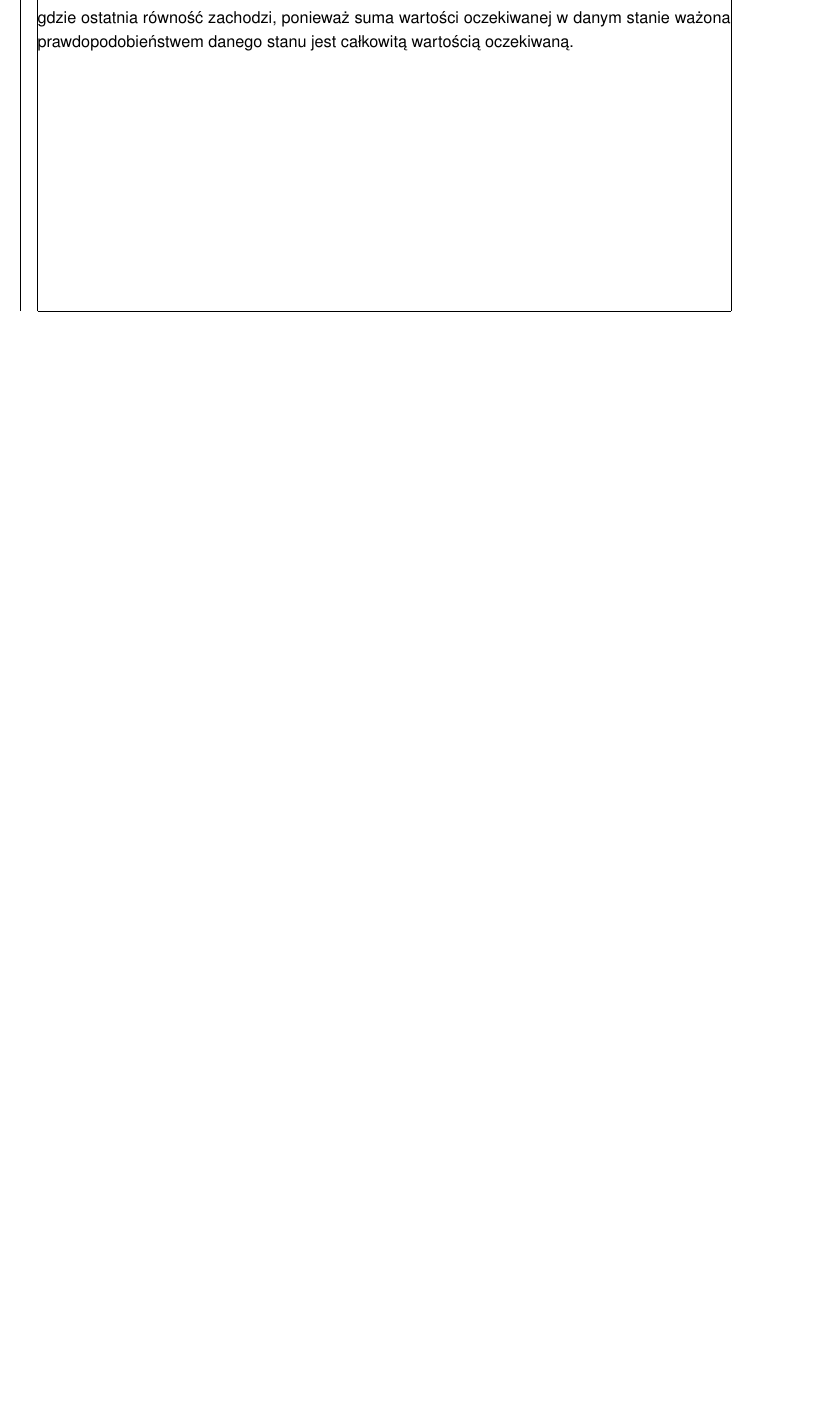
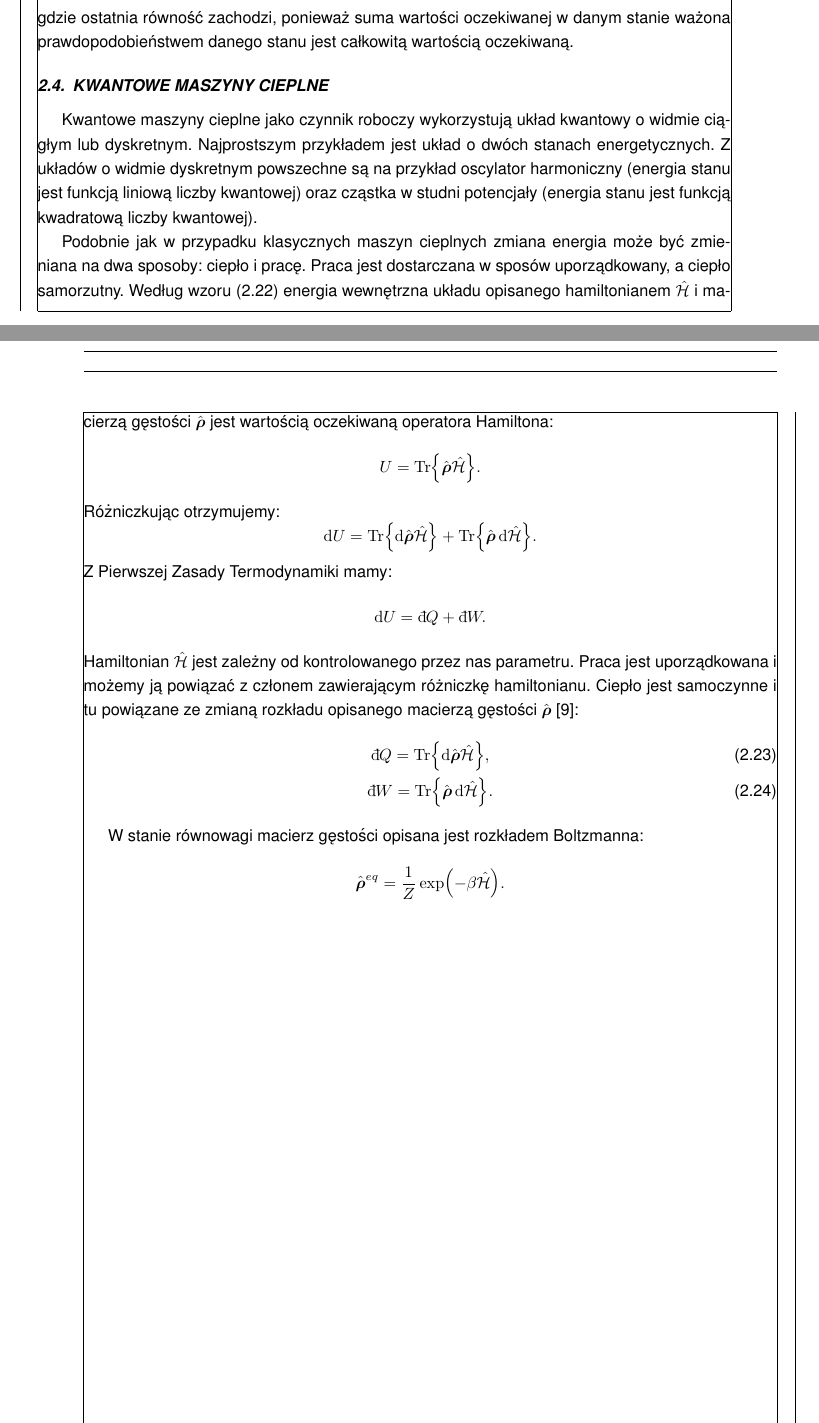
Before and after one commit to rafalstaroszczyk/Praca-magisterska, a LaTeX document (main.tex, which reads chapters/Kwantowe_maszyny_cieplne.tex, config/macros.sty): part of page 16 of 19 before the commit and two parts of pages 16 and 17 of 20 after it, the two joined at a grey line, cut so that both start at the same text, the shorter picture padded with empty space. Compiled offline with pdfLaTeX.

Commit message:
Dodano wstep do maszyn kwantowych

```diff
--- /dev/null
+++ b/chapters/Kwantowe_maszyny_cieplne.tex
@@ -0,0 +1,27 @@
+% !TEX root = ../main.tex
+
+\section{Kwantowe maszyny cieplne}
+Kwantowe maszyny cieplne jako czynnik roboczy wykorzystują układ kwantowy o widmie ciągłym lub dyskretnym. Najprostszym przykładem jest układ o dwóch stanach energetycznych. Z układów o widmie dyskretnym powszechne są na przykład oscylator harmoniczny (energia stanu jest funkcją liniową liczby kwantowej) oraz cząstka w studni potencjały (energia stanu jest funkcją kwadratową liczby kwantowej).
+
+Podobnie jak w przypadku klasycznych maszyn cieplnych zmiana energia może być zmieniana na dwa sposoby: ciepło i pracę. Praca jest dostarczana w sposów uporządkowany, a ciepło samorzutny. Według wzoru \eqref{eq:wartosc_oczekiwana_macierz_gestosci_mieszany} energia wewnętrzna układu opisanego hamiltonianem \(\ham\) i macierzą gęstości \(\vu{\rho}\) jest wartością oczekiwaną operatora Hamiltona:
+\begin{equation*}
+	U = \Tr\Bab{\vu{\rho}\ham}.
+\end{equation*}
+Różniczkując otrzymujemy:
+\begin{equation*}
+	\d{U} = \Tr\Bab{\d{\vu{\rho}}\ham} + \Tr\Bab{\vu{\rho}\d{\ham}}.
+\end{equation*}
+Z Pierwszej Zasady Termodynamiki mamy:
+\begin{equation*}
+	\d{U} = \idif{Q} + \idif{W}.
+\end{equation*}
+Hamiltonian \(\ham\) jest zależny od kontrolowanego przez nas parametru. Praca jest uporządkowana i możemy ją powiązać z członem zawierającym różniczkę hamiltonianu. Ciepło jest samoczynne i tu powiązane ze zmianą rozkładu opisanego macierzą gęstości \(\vu{\rho}\) \cite{myers}:
+\begin{gather}
+	\idif{Q} = \Tr\Bab{\d{\vu{\rho}}\ham}, \\
+	\idif{W} = \Tr\Bab{\vu{\rho}\d{\ham}}.
+\end{gather}
+
+W stanie równowagi macierz gęstości opisana jest rozkładem Boltzmanna:
+\begin{equation*}
+	\vu{\rho}^{eq} = \inv{Z} \exp\pab{-\beta\ham}.
+\end{equation*}
--- a/config/macros.sty
+++ b/config/macros.sty
@@ -3,6 +3,7 @@
 \newcommand{\mono}[2]{\texttt{#1}}
 \newcommand{\dbar}{\mathrm{d\mkern-8mu\mathchar'26\mkern-2mu}}
 \NewDifferential{\idif}{\dbar}
+\newcommand{\ham}{\hat{\mathcal{H}}}
 
 \makeatletter
 %\newcommand\vb[1]{\@ifstar\boldsymbol\mathbf{#1}}
```
Also changed, not shown: main.tex (+1 -0 lines), main.pdf.
